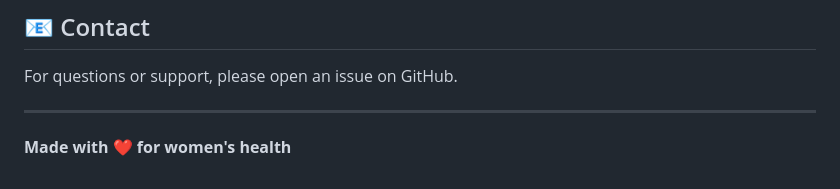
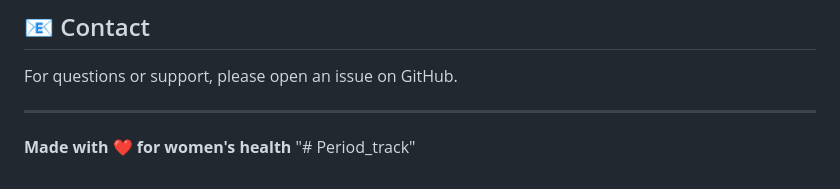
Before and after one commit to dhanoojap27/Period_track, a Markdown page: README.md, the part around the change. GitHub-like rendering.

```diff
--- a/README.md
+++ b/README.md
@@ -343,3 +343,4 @@ For questions or support, please open an issue on GitHub.
 ---
 
 **Made with ❤️ for women's health**
+"# Period_track"
```
